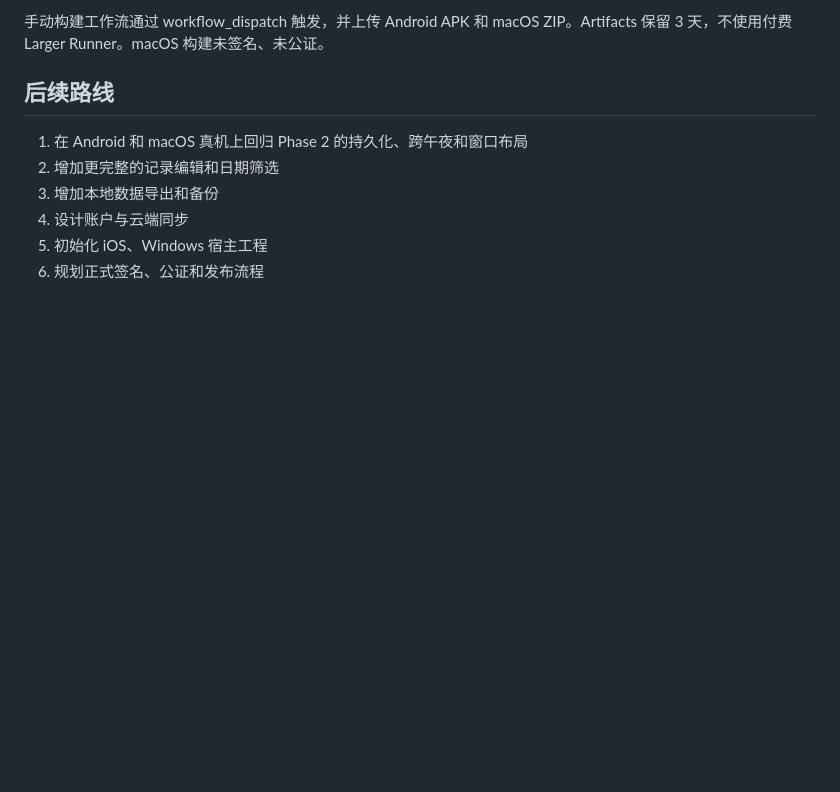
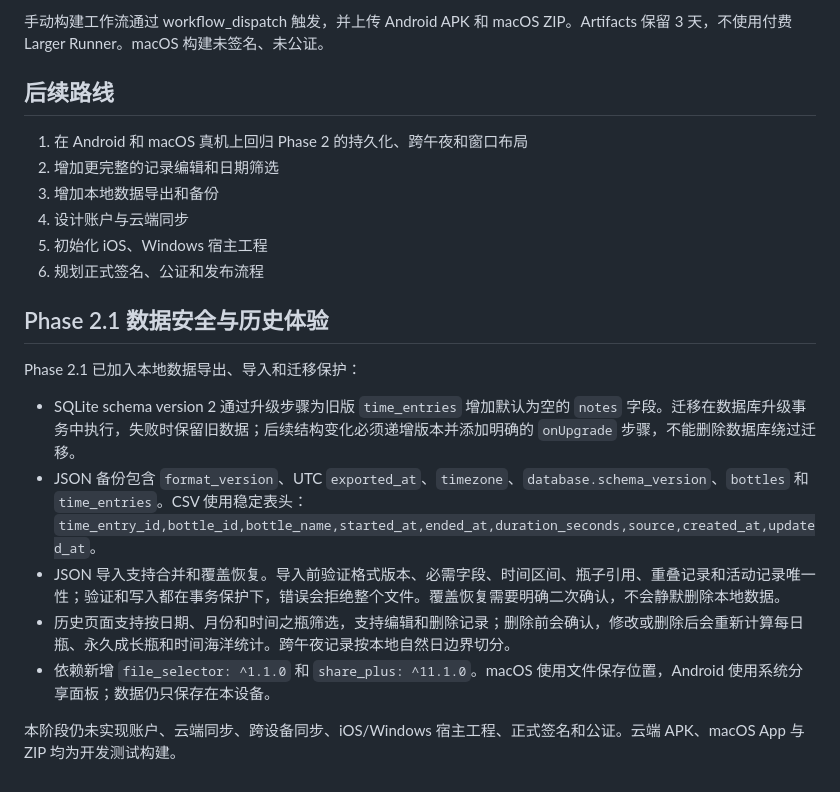
Before and after one commit to chenchangxiang-330/TimeSand, a Markdown page: README.md, the part around the change. Drawn GitHub-style; blank space fills up the shorter version.

Commit message:
docs: document phase 2.1 data safety and history

```diff
--- a/README.md
+++ b/README.md
@@ -140,3 +140,16 @@ Pull Request 工作流在 Ubuntu 和 macOS standard runner 上执行：
 4. 设计账户与云端同步
 5. 初始化 iOS、Windows 宿主工程
 6. 规划正式签名、公证和发布流程
+
+
+## Phase 2.1 数据安全与历史体验
+
+Phase 2.1 已加入本地数据导出、导入和迁移保护：
+
+- SQLite schema version 2 通过升级步骤为旧版 `time_entries` 增加默认为空的 `notes` 字段。迁移在数据库升级事务中执行，失败时保留旧数据；后续结构变化必须递增版本并添加明确的 `onUpgrade` 步骤，不能删除数据库绕过迁移。
+- JSON 备份包含 `format_version`、UTC `exported_at`、`timezone`、`database.schema_version`、`bottles` 和 `time_entries`。CSV 使用稳定表头：`time_entry_id,bottle_id,bottle_name,started_at,ended_at,duration_seconds,source,created_at,updated_at`。
+- JSON 导入支持合并和覆盖恢复。导入前验证格式版本、必需字段、时间区间、瓶子引用、重叠记录和活动记录唯一性；验证和写入都在事务保护下，错误会拒绝整个文件。覆盖恢复需要明确二次确认，不会静默删除本地数据。
+- 历史页面支持按日期、月份和时间之瓶筛选，支持编辑和删除记录；删除前会确认，修改或删除后会重新计算每日瓶、永久成长瓶和时间海洋统计。跨午夜记录按本地自然日边界切分。
+- 依赖新增 `file_selector: ^1.1.0` 和 `share_plus: ^11.1.0`。macOS 使用文件保存位置，Android 使用系统分享面板；数据仍只保存在本设备。
+
+本阶段仍未实现账户、云端同步、跨设备同步、iOS/Windows 宿主工程、正式签名和公证。云端 APK、macOS App 与 ZIP 均为开发测试构建。
```
